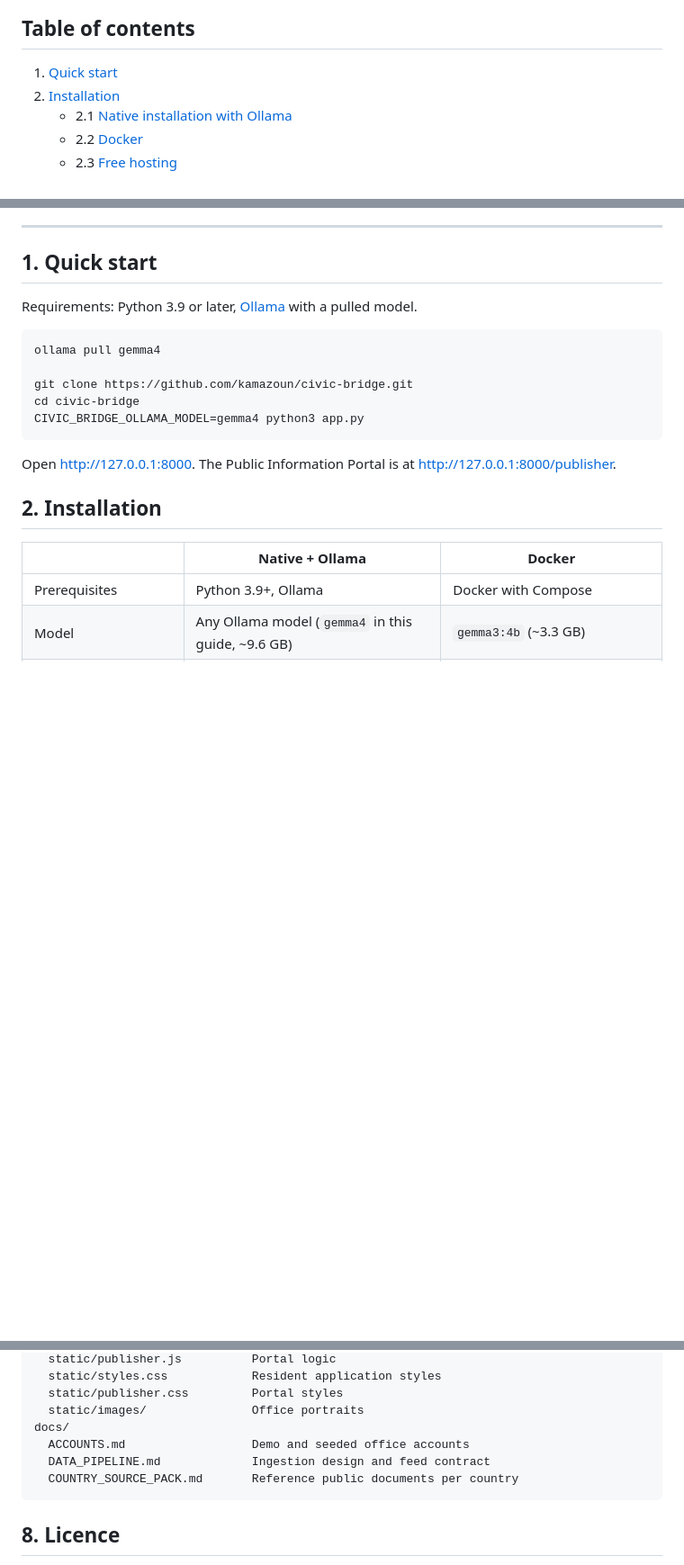
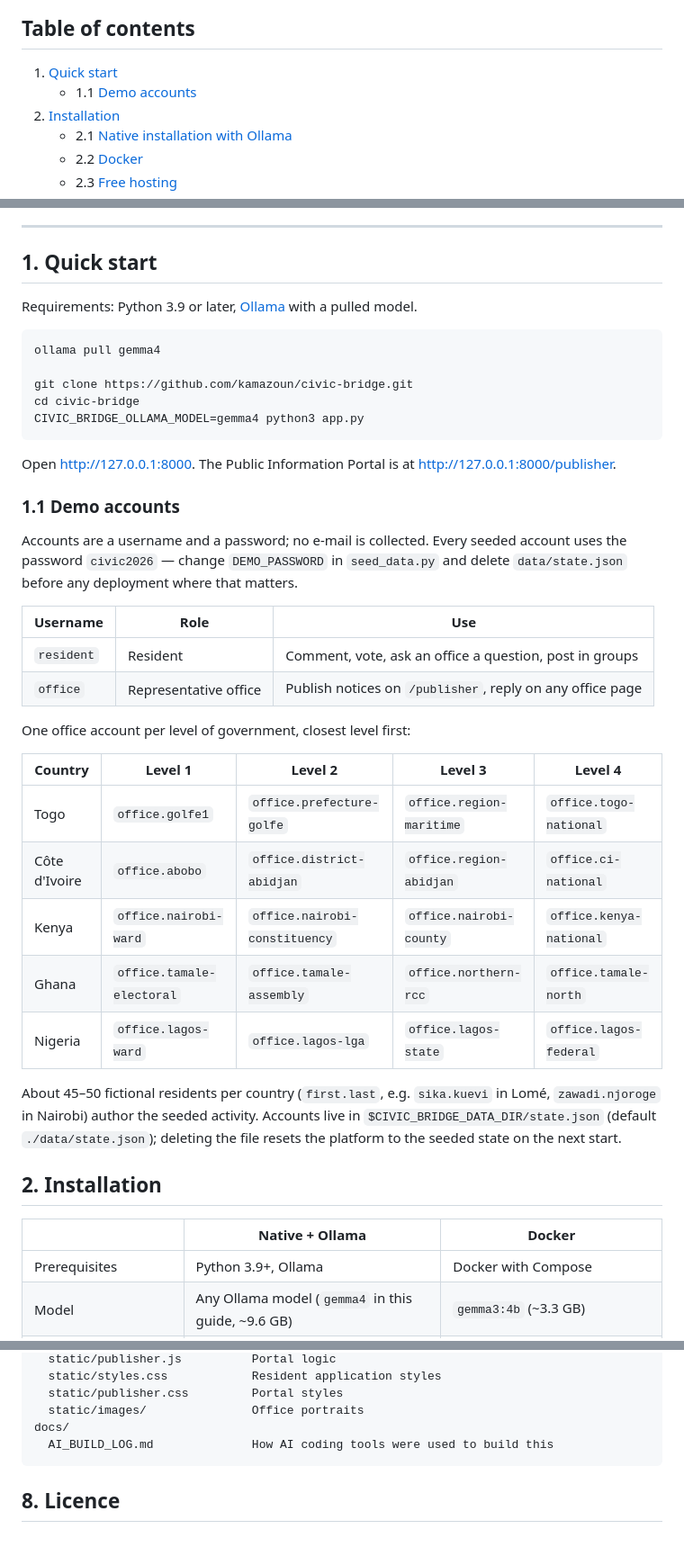
Before and after one commit to kamazoun/civic-bridge, a Markdown page: README.md, 3 parts joined by grey strips. Shown at 90% size. Rendered like a GitHub page; blank space fills up the shorter version.

Commit message:
Demo accounts in the README; build log covers the deck and video
The seeded office accounts (one per level, per country) are listed in the
README next to the quick start, checked against a fresh seed. Internal
working notes leave the repository. The Sharing paragraph now describes
what exists: WhatsApp, SMS and link sharing; the SMS gateway is next.

Co-Authored-By: Claude Opus 5 <noreply@anthropic.com>

````diff
--- a/README.md
+++ b/README.md
@@ -23,6 +23,7 @@ Plain-language explanation beside the original source, with *what the document d
 ## Table of contents
 
 1. [Quick start](#1-quick-start)
+   - 1.1 [Demo accounts](#11-demo-accounts)
 2. [Installation](#2-installation)
    - 2.1 [Native installation with Ollama](#21-native-installation-with-ollama)
    - 2.2 [Docker](#22-docker)
@@ -54,6 +55,27 @@ CIVIC_BRIDGE_OLLAMA_MODEL=gemma4 python3 app.py
 ```
 
 Open <http://127.0.0.1:8000>. The Public Information Portal is at <http://127.0.0.1:8000/publisher>.
+
+### 1.1 Demo accounts
+
+Accounts are a username and a password; no e-mail is collected. Every seeded account uses the password `civic2026` — change `DEMO_PASSWORD` in `seed_data.py` and delete `data/state.json` before any deployment where that matters.
+
+| Username | Role | Use |
+|---|---|---|
+| `resident` | Resident | Comment, vote, ask an office a question, post in groups |
+| `office` | Representative office | Publish notices on `/publisher`, reply on any office page |
+
+One office account per level of government, closest level first:
+
+| Country | Level 1 | Level 2 | Level 3 | Level 4 |
+|---|---|---|---|---|
+| Togo | `office.golfe1` | `office.prefecture-golfe` | `office.region-maritime` | `office.togo-national` |
+| Côte d'Ivoire | `office.abobo` | `office.district-abidjan` | `office.region-abidjan` | `office.ci-national` |
+| Kenya | `office.nairobi-ward` | `office.nairobi-constituency` | `office.nairobi-county` | `office.kenya-national` |
+| Ghana | `office.tamale-electoral` | `office.tamale-assembly` | `office.northern-rcc` | `office.tamale-north` |
+| Nigeria | `office.lagos-ward` | `office.lagos-lga` | `office.lagos-state` | `office.lagos-federal` |
+
+About 45–50 fictional residents per country (`first.last`, e.g. `sika.kuevi` in Lomé, `zawadi.njoroge` in Nairobi) author the seeded activity. Accounts live in `$CIVIC_BRIDGE_DATA_DIR/state.json` (default `./data/state.json`); deleting the file resets the platform to the seeded state on the next start.
 
 ## 2. Installation
 
@@ -351,9 +373,7 @@ public/
   static/publisher.css         Portal styles
   static/images/               Office portraits
 docs/
-  ACCOUNTS.md                  Demo and seeded office accounts
-  DATA_PIPELINE.md             Ingestion design and feed contract
-  COUNTRY_SOURCE_PACK.md       Reference public documents per country
+  AI_BUILD_LOG.md              How AI coding tools were used to build this
 ```
 
 ## 8. Licence
````
Also changed, not shown: other parts of README.md (+3 -3 lines), docs/AI_BUILD_LOG.md (+3 -3 lines).
